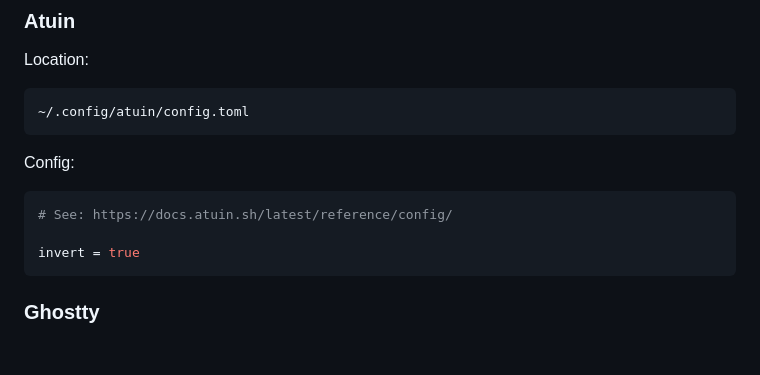
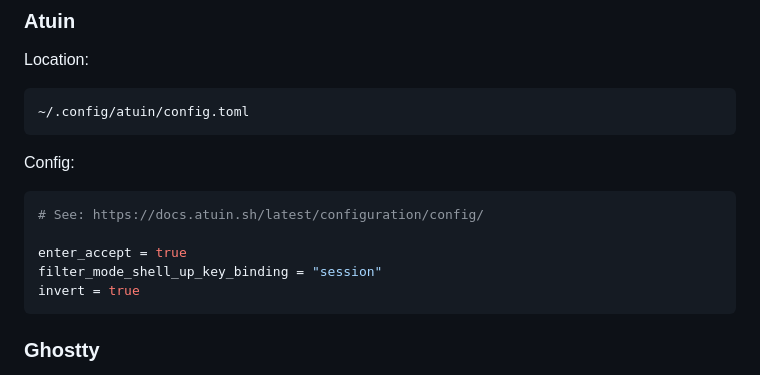
Before and after one commit to danillouz/dans.land, a Markdown page: data/garden/dotfiles.md, the part around the change. GitHub-like rendering; blank space fills up the shorter version.

Commit message:
Update Atuin config

````diff
--- a/data/garden/dotfiles.md
+++ b/data/garden/dotfiles.md
@@ -31,8 +31,10 @@ Location:
 Config:
 
 ```toml
-# See: https://docs.atuin.sh/latest/reference/config/
+# See: https://docs.atuin.sh/latest/configuration/config/
 
+enter_accept = true
+filter_mode_shell_up_key_binding = "session"
 invert = true
 ```
 
````
